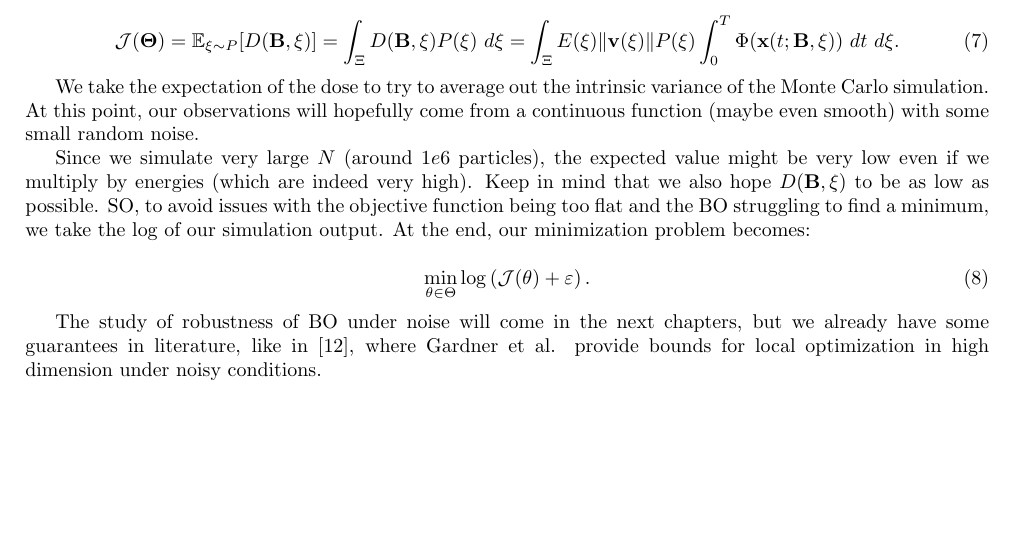
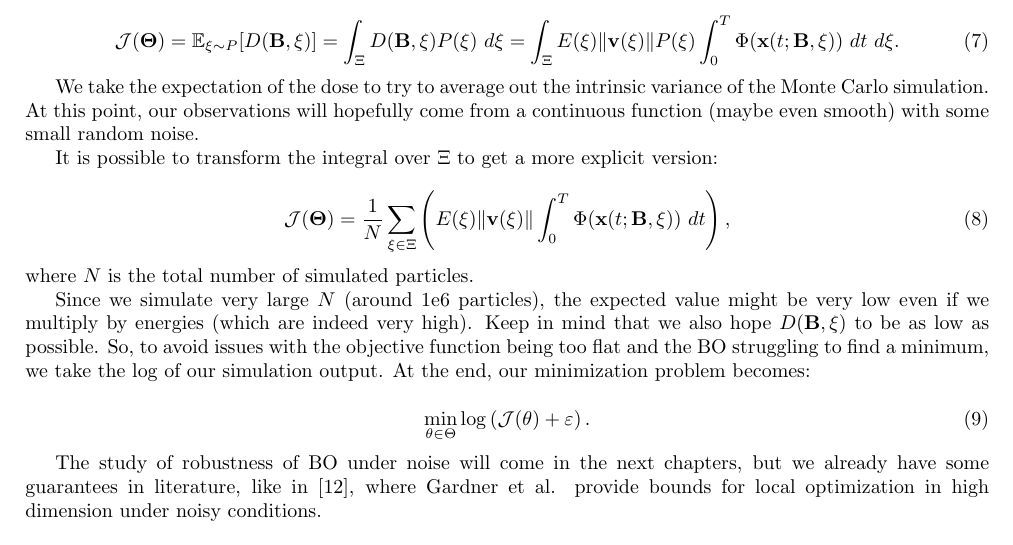
Before and after one commit to s348174/Magnetic_Active_Radiation_Shielding, a LaTeX thesis (Thesis_latex/thesis_latex.tex): part of page 3 of 4, cut so that both start at the same text, the shorter picture padded with empty space. Compiled offline with pdfLaTeX.

Commit message:
Modified thesis

```diff
--- a/Thesis_latex/thesis_latex.tex
+++ b/Thesis_latex/thesis_latex.tex
@@ -153,7 +153,14 @@ citestyle=numeric-comp
 
 	We take the expectation of the dose to try to average out the intrinsic variance of the Monte Carlo simulation. At this point, our observations will hopefully come from a continuous function (maybe even smooth) with some small random noise.
 
-	Since we simulate very large $N$ (around $1e6$ particles), the expected value might be very low even if we multiply by energies (which are indeed very high). Keep in mind that we also hope $D(\mathbf{B}, \xi)$ to be as low as possible. SO, to avoid issues with the objective function being too flat and the BO struggling to find a minimum, we take the log of our simulation output. At the end, our minimization problem becomes:
+	It is possible to transform the integral over $\Xi$ to get a more explicit version:
+
+	\begin{equation}
+		\mathcal{J}(\mathbf{\Theta}) = {1 \over N} \sum_{\xi \in \Xi} \left( E(\xi) \|\mathbf{v}(\xi)\| \int_0^T \Phi(\mathbf{x}(t; \mathbf{B}, \xi)) \ dt \right),
+	\end{equation}
+	where $N$ is the total number of simulated particles.
+
+	Since we simulate very large $N$ (around 1e6 particles), the expected value might be very low even if we multiply by energies (which are indeed very high). Keep in mind that we also hope $D(\mathbf{B}, \xi)$ to be as low as possible. So, to avoid issues with the objective function being too flat and the BO struggling to find a minimum, we take the log of our simulation output. At the end, our minimization problem becomes:
 
 	\begin{equation}
 		\min_{\theta \in \Theta} \log \left( \mathcal{J}(\theta) + \varepsilon \right).
```
Also changed, not shown: Thesis_latex/thesis_latex.pdf, 2 other files.
